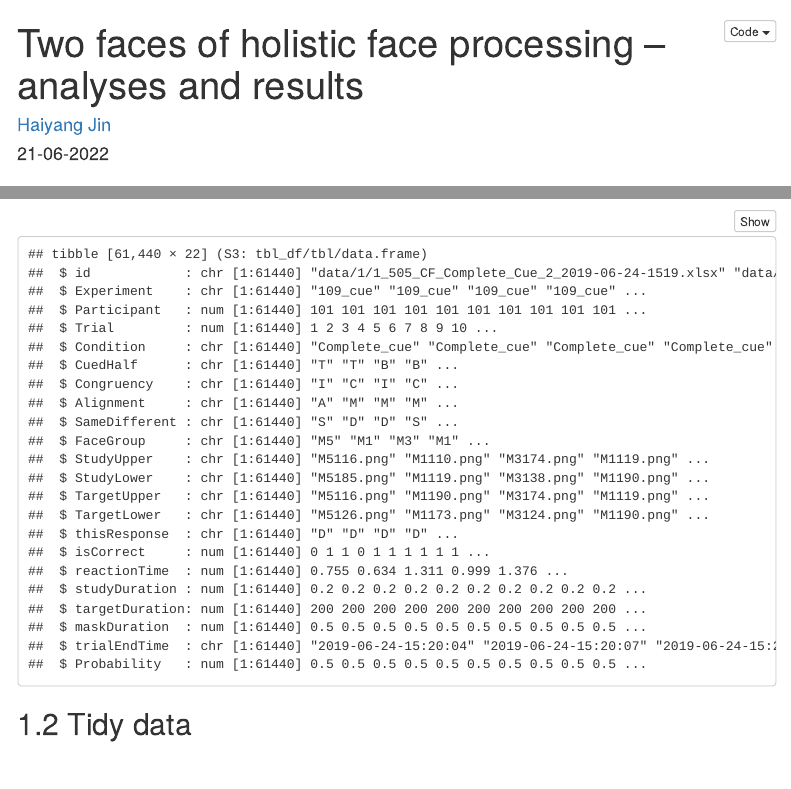
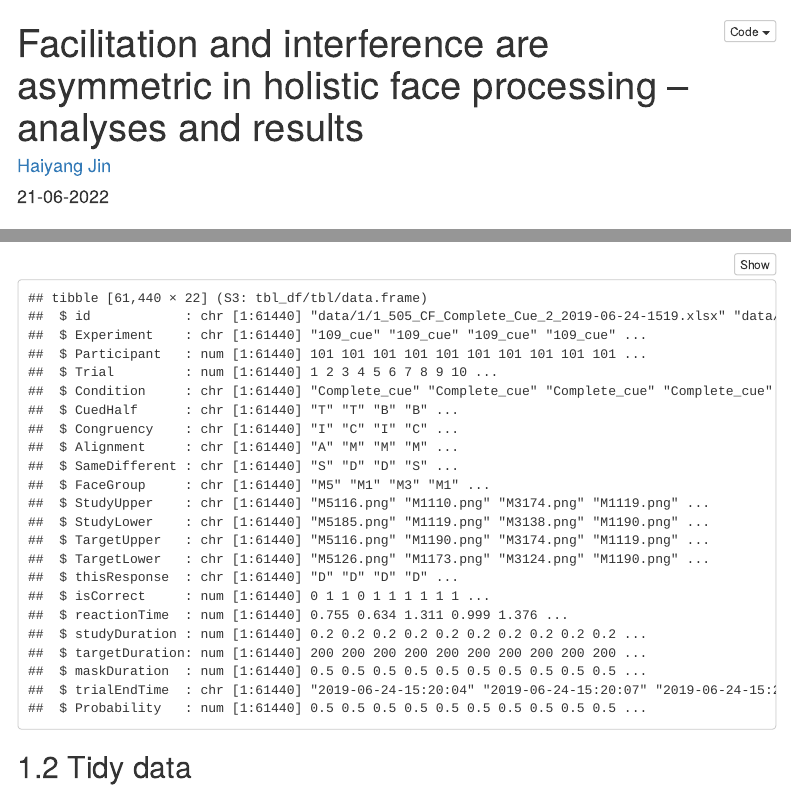
Before and after one commit to HaiyangJin/2faces-Asym, an R Markdown document (2faces_CCF.Rmd): the page in a window 1100 px wide, from its top, and a second part further down, joined at a grey line. Rendered offline with R 4.5, knitr and Pandoc, with nearby package versions; some code elsewhere in the file could not run offline; menus at the side of the page are left out.

Commit message:
only update the title in rmd and output html

```diff
--- a/2faces_CCF.Rmd
+++ b/2faces_CCF.Rmd
@@ -1,5 +1,5 @@
 ---
-title: "Two faces of holistic face processing -- analyses and results"
+title: "Facilitation and interference are asymmetric in holistic face processing -- analyses and results"
 author: "[Haiyang Jin](https://haiyangjin.github.io/)"
 date: "`r format(Sys.time(), '%d-%m-%Y')`"
 output:
```
